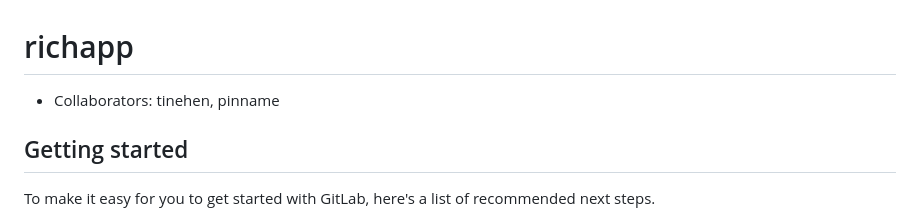
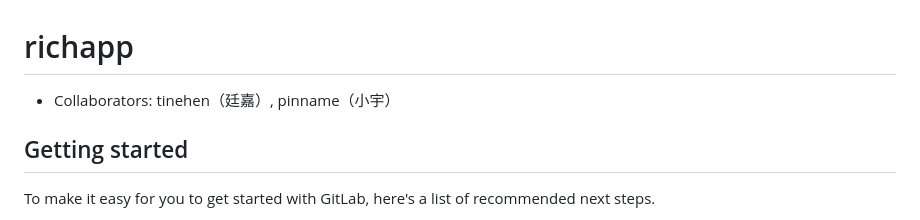
Before and after one commit to Alya-Chen/richapp, a Markdown page: README.md, the part around the change. GitHub-like rendering.

Commit message:
Update Collaborators

```diff
--- a/README.md
+++ b/README.md
@@ -1,6 +1,6 @@
 # richapp
 
-- Collaborators: tinehen, pinname
+- Collaborators: tinehen（廷嘉）, pinname（小宇）
 
 ## Getting started
 
```
